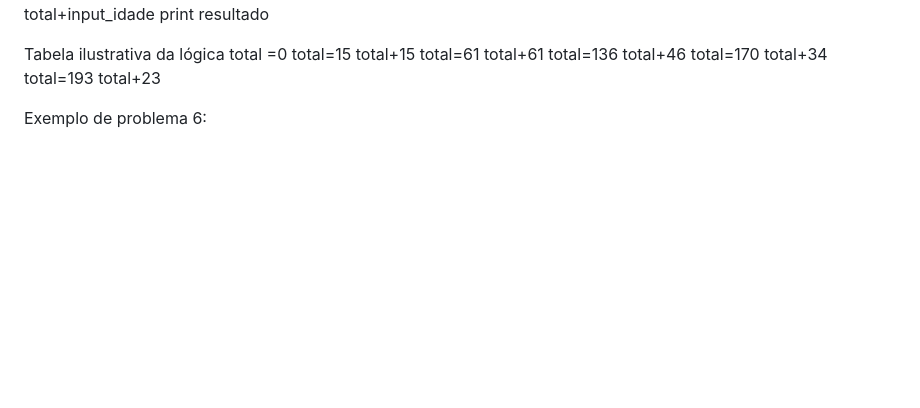
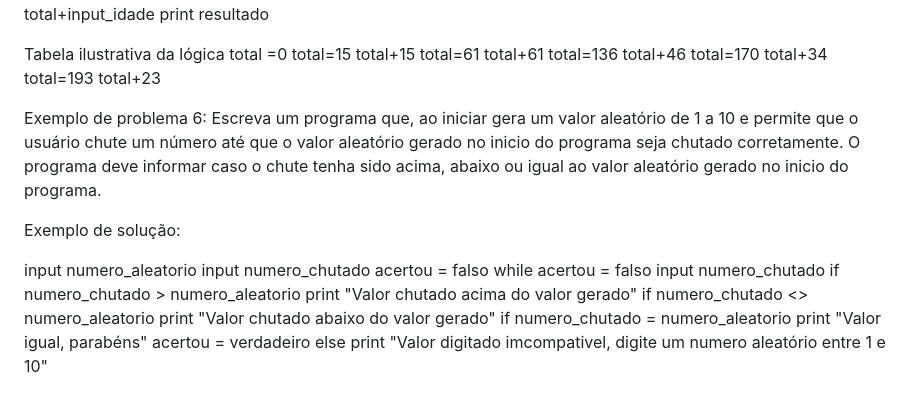
Before and after one commit to lucasvergara1/Ola-Mundo, a Markdown page: README.md, the part around the change. Rendered like a GitHub page; blank space fills up the shorter version.

Commit message:
Mais um exemplo de logica de programação

```diff
--- a/README.md
+++ b/README.md
@@ -94,4 +94,18 @@ total=136 total+46
 total=170 total+34
 total=193 total+23
 
-Exemplo de problema 6:
+Exemplo de problema 6: Escreva um programa que, ao iniciar gera um valor aleatório de 1 a 10 e permite que o usuário chute um número até que o valor aleatório gerado no inicio do programa seja chutado corretamente. O programa deve informar caso o chute tenha sido acima, abaixo ou igual ao valor aleatório gerado no inicio do programa.
+
+Exemplo de solução:
+
+input numero_aleatorio
+input numero_chutado
+acertou = falso
+while acertou = falso
+input numero_chutado
+if numero_chutado > numero_aleatorio print "Valor chutado acima do valor gerado"
+if numero_chutado <> numero_aleatorio print "Valor chutado abaixo do valor gerado"
+if numero_chutado = numero_aleatorio print "Valor igual, parabéns"
+acertou = verdadeiro
+else
+print "Valor digitado imcompativel, digite um numero aleatório entre 1 e 10"
```
